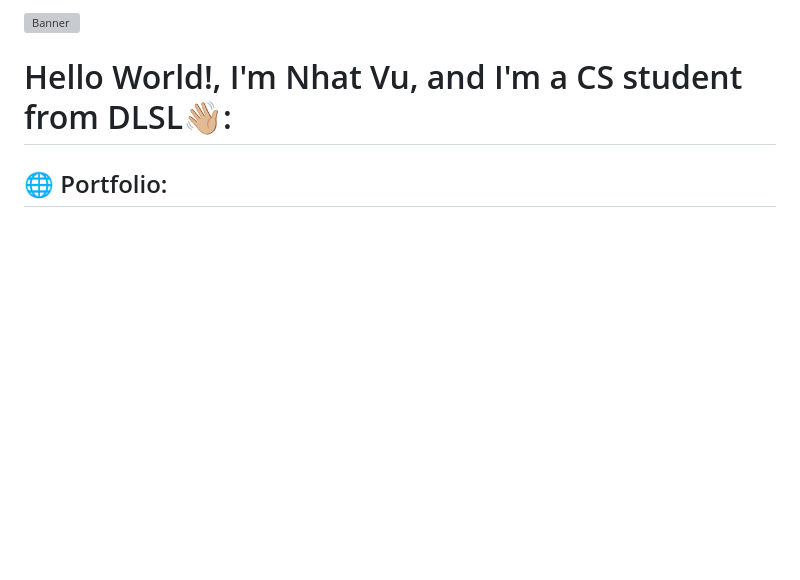
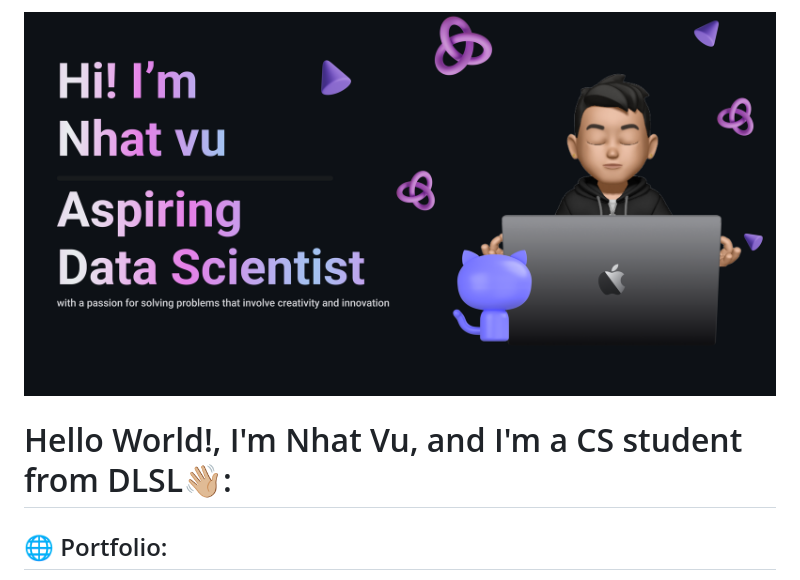
Before and after one commit to Coconhat/Coconhat, a Markdown page: README.md, the part around the change. Drawn GitHub-style; pictures changed too: banner2.png (added); blank space fills up the shorter version; grey boxes are pictures that could not be loaded.

Commit message:
try

```diff
--- a/README.md
+++ b/README.md
@@ -1,4 +1,4 @@
-<img src="bannerr.png" alt="Banner" width="100%" style="margin: 0; padding: 0;" />
+<img src="banner2.png" alt="Banner" width="100%" style="margin: 0; padding: 0;" />
 
 # Hello World!, I'm Nhat Vu, and I'm a CS student from DLSL👋🏼:
 
```
